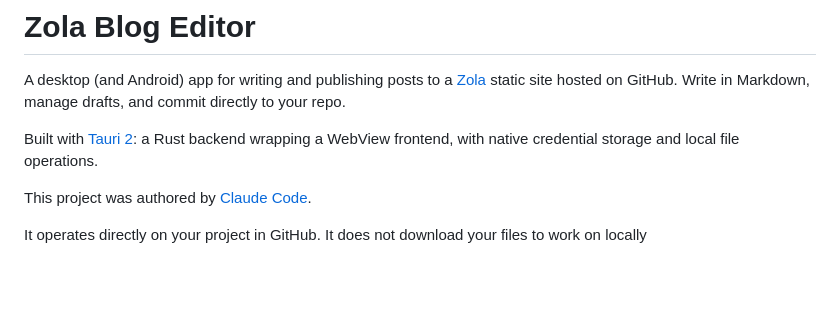
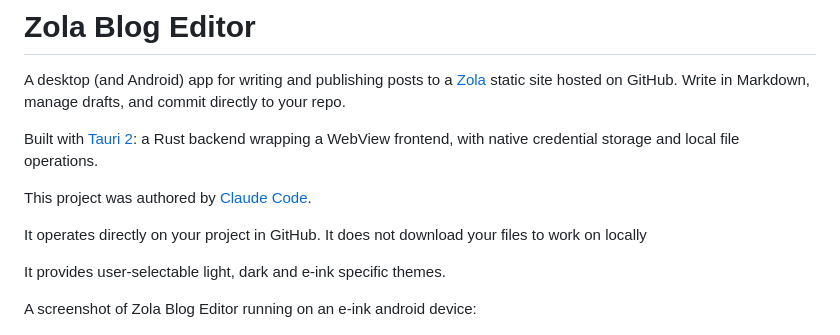
Before and after one commit to pipwilson/zola-blog-editor, a Markdown page: README.md, the part around the change. Rendered like a GitHub page; blank space fills up the shorter version.

Commit message:
Add screenshot description

```diff
--- a/README.md
+++ b/README.md
@@ -7,6 +7,10 @@ Built with [Tauri 2](https://tauri.app/): a Rust backend wrapping a WebView fron
 This project was authored by [Claude Code](https://claude.com/product/claude-code).
 
 It operates directly on your project in GitHub. It does not download your files to work on locally
+
+It provides user-selectable light, dark and e-ink specific themes.
+
+A screenshot of Zola Blog Editor running on an e-ink android device:
 
 ![A screenshot of Zola Blog Editor running on an e-ink android device](zola-blog-editor-2026-06-09.png)
 
```
